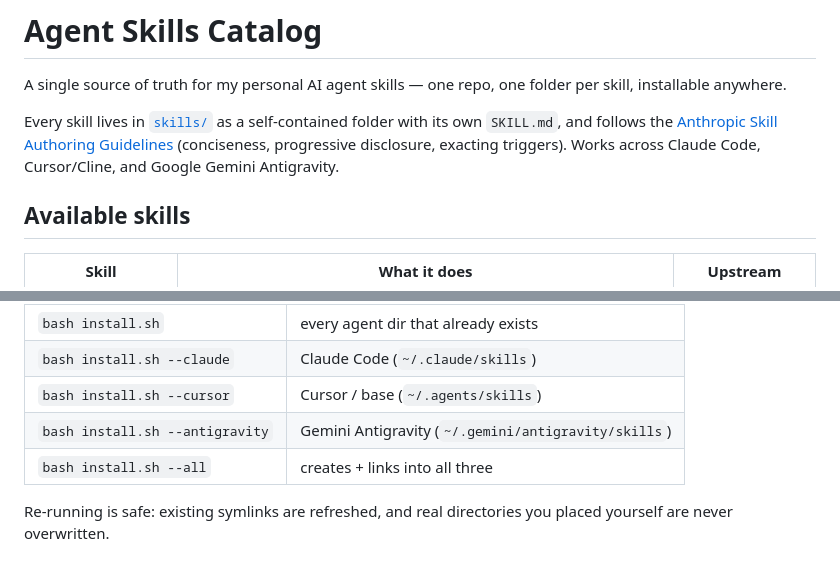
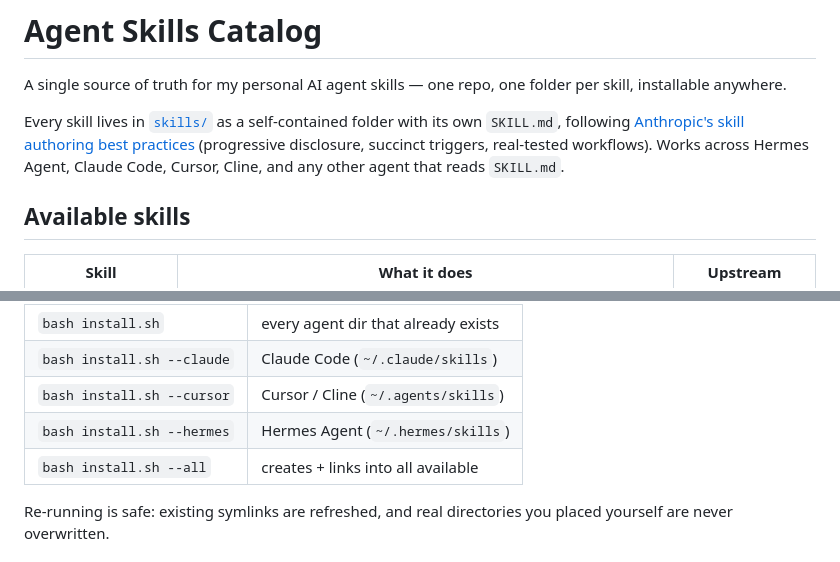
Before and after one commit to zaydiscold/agent-skills, a Markdown page: README.md, 2 parts joined by grey strips. GitHub-like rendering.

Commit message:
docs: update README — remove antigravity refs, add Hermes
- Replace 'Works across Google Gemini Antigravity' with Hermes/Claude/Cursor/Cline
- Add --hermes install flag in place of --antigravity
- Link to live Anthropic best-practices URL (platform.claude.com)
- delilah 🌸

```diff
--- a/README.md
+++ b/README.md
@@ -2,7 +2,7 @@
 
 A single source of truth for my personal AI agent skills — one repo, one folder per skill, installable anywhere.
 
-Every skill lives in [`skills/`](./skills) as a self-contained folder with its own `SKILL.md`, and follows the [Anthropic Skill Authoring Guidelines](https://docs.anthropic.com/en/docs/agents-and-tools/claude-code/skills) (conciseness, progressive disclosure, exacting triggers). Works across Claude Code, Cursor/Cline, and Google Gemini Antigravity.
+Every skill lives in [`skills/`](./skills) as a self-contained folder with its own `SKILL.md`, following [Anthropic's skill authoring best practices](https://platform.claude.com/docs/en/agents-and-tools/agent-skills/best-practices) (progressive disclosure, succinct triggers, real-tested workflows). Works across Hermes Agent, Claude Code, Cursor, Cline, and any other agent that reads `SKILL.md`.
 
 ## Available skills
 
@@ -55,9 +55,9 @@ bash install.sh
 |---------|---------|
 | `bash install.sh` | every agent dir that already exists |
 | `bash install.sh --claude` | Claude Code (`~/.claude/skills`) |
-| `bash install.sh --cursor` | Cursor / base (`~/.agents/skills`) |
-| `bash install.sh --antigravity` | Gemini Antigravity (`~/.gemini/antigravity/skills`) |
-| `bash install.sh --all` | creates + links into all three |
+| `bash install.sh --cursor` | Cursor / Cline (`~/.agents/skills`) |
+| `bash install.sh --hermes` | Hermes Agent (`~/.hermes/skills`) |
+| `bash install.sh --all` | creates + links into all available |
 
 Re-running is safe: existing symlinks are refreshed, and real directories you
 placed yourself are never overwritten.
```
